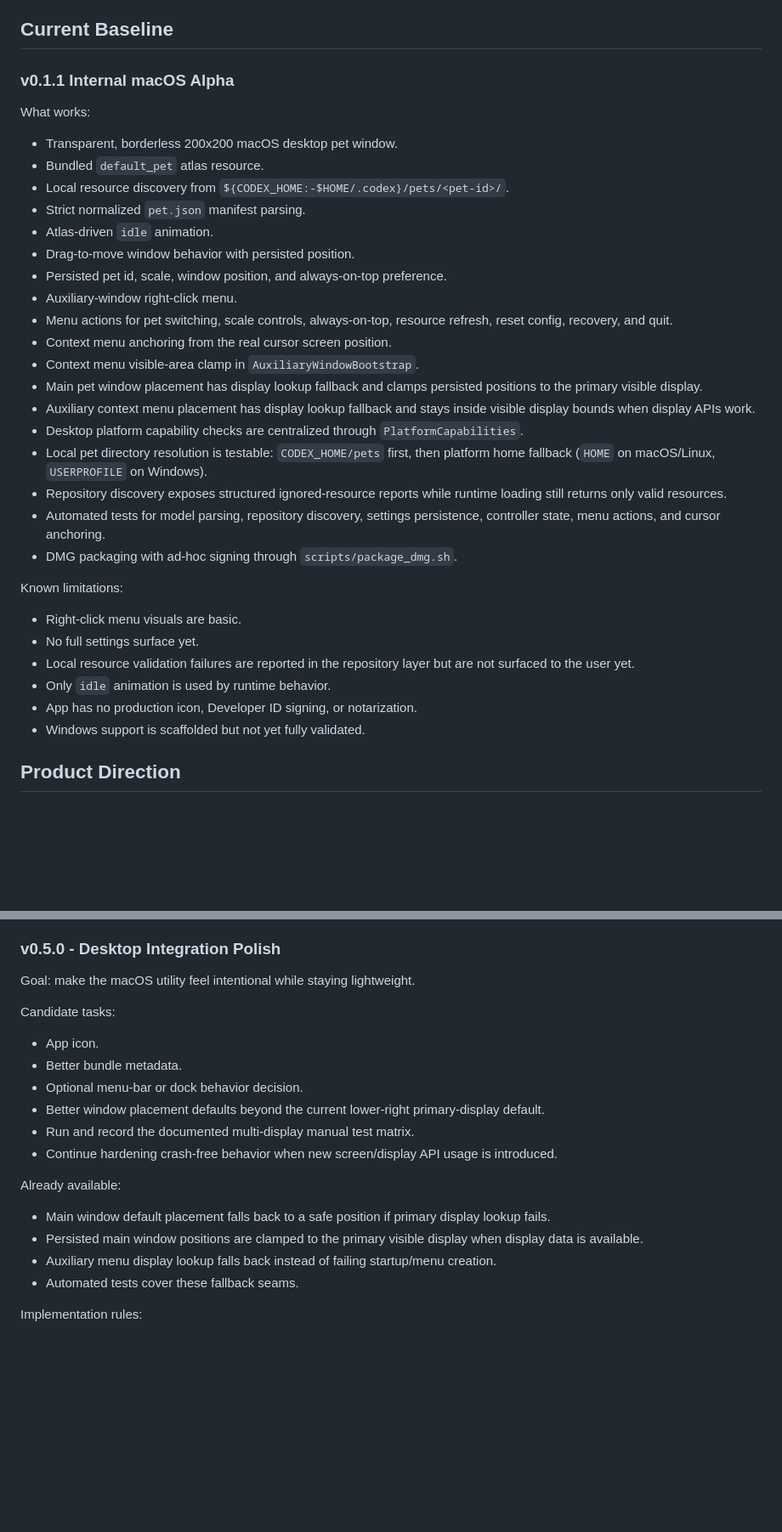
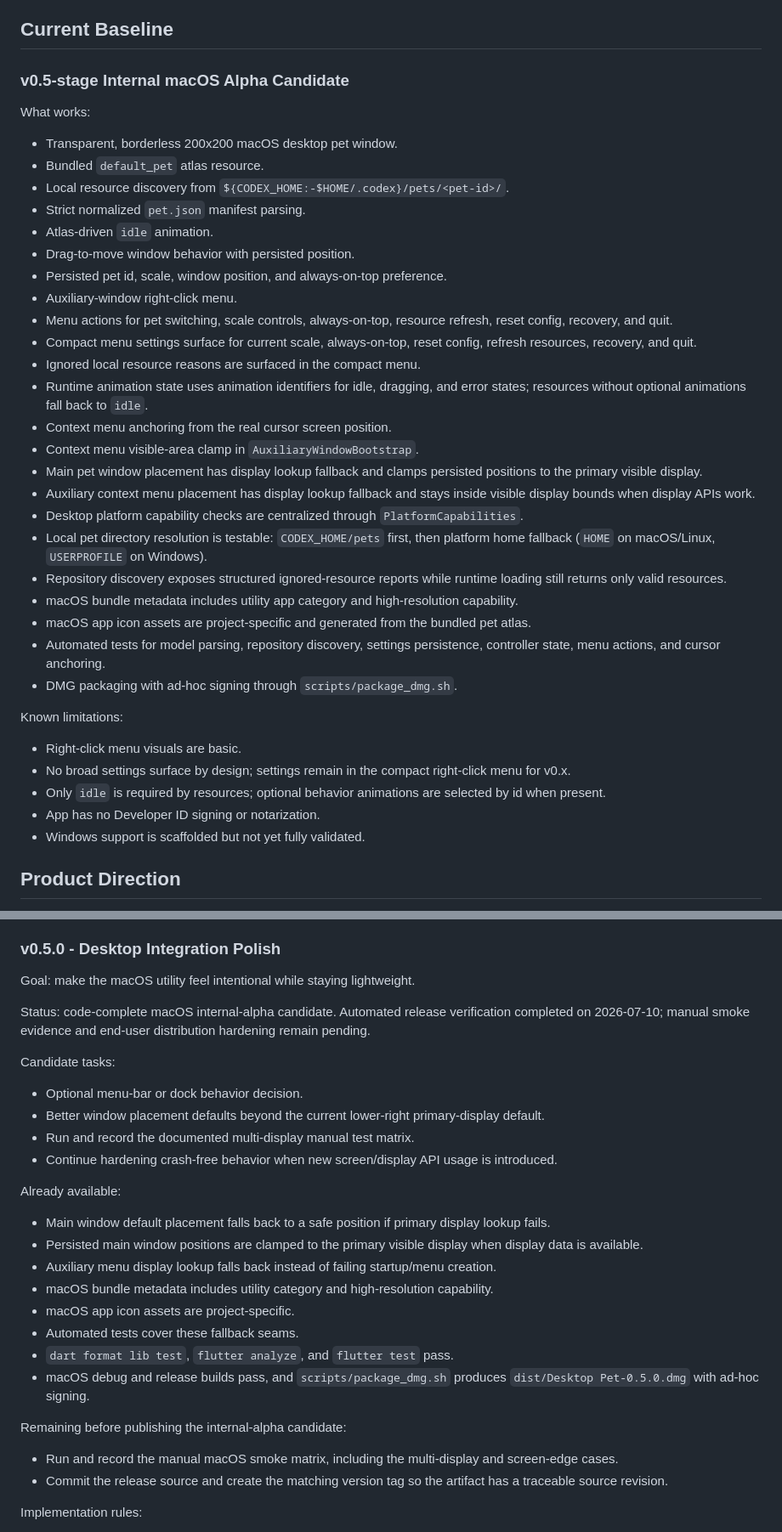
Before and after one commit to lizy-coding/dest_pets, a Markdown page: EVOLUTION_PLAN.md, 2 parts joined by grey strips. Shown at 85% size. Drawn GitHub-style; blank space fills up the shorter version.

Commit message:
docs: record release validation roadmap

```diff
--- a/EVOLUTION_PLAN.md
+++ b/EVOLUTION_PLAN.md
@@ -4,7 +4,7 @@ This file is the product and architecture guardrail for future work. Keep change
 
 ## Current Baseline
 
-### v0.1.1 Internal macOS Alpha
+### v0.5-stage Internal macOS Alpha Candidate
 
 What works:
 
@@ -17,6 +17,9 @@ What works:
 - Persisted pet id, scale, window position, and always-on-top preference.
 - Auxiliary-window right-click menu.
 - Menu actions for pet switching, scale controls, always-on-top, resource refresh, reset config, recovery, and quit.
+- Compact menu settings surface for current scale, always-on-top, reset config, refresh resources, recovery, and quit.
+- Ignored local resource reasons are surfaced in the compact menu.
+- Runtime animation state uses animation identifiers for idle, dragging, and error states; resources without optional animations fall back to `idle`.
 - Context menu anchoring from the real cursor screen position.
 - Context menu visible-area clamp in `AuxiliaryWindowBootstrap`.
 - Main pet window placement has display lookup fallback and clamps persisted positions to the primary visible display.
@@ -24,16 +27,17 @@ What works:
 - Desktop platform capability checks are centralized through `PlatformCapabilities`.
 - Local pet directory resolution is testable: `CODEX_HOME/pets` first, then platform home fallback (`HOME` on macOS/Linux, `USERPROFILE` on Windows).
 - Repository discovery exposes structured ignored-resource reports while runtime loading still returns only valid resources.
+- macOS bundle metadata includes utility app category and high-resolution capability.
+- macOS app icon assets are project-specific and generated from the bundled pet atlas.
 - Automated tests for model parsing, repository discovery, settings persistence, controller state, menu actions, and cursor anchoring.
 - DMG packaging with ad-hoc signing through `scripts/package_dmg.sh`.
 
 Known limitations:
 
 - Right-click menu visuals are basic.
-- No full settings surface yet.
-- Local resource validation failures are reported in the repository layer but are not surfaced to the user yet.
-- Only `idle` animation is used by runtime behavior.
-- App has no production icon, Developer ID signing, or notarization.
+- No broad settings surface by design; settings remain in the compact right-click menu for v0.x.
+- Only `idle` is required by resources; optional behavior animations are selected by id when present.
+- App has no Developer ID signing or notarization.
 - Windows support is scaffolded but not yet fully validated.
 
 ## Product Direction
@@ -179,10 +196,12 @@ Exit criteria:
 
 Goal: make the macOS utility feel intentional while staying lightweight.
 
+Status: code-complete macOS internal-alpha candidate. Automated release
+verification completed on 2026-07-10; manual smoke evidence and end-user
+distribution hardening remain pending.
+
 Candidate tasks:
 
-- App icon.
-- Better bundle metadata.
 - Optional menu-bar or dock behavior decision.
 - Better window placement defaults beyond the current lower-right primary-display default.
 - Run and record the documented multi-display manual test matrix.
@@ -193,7 +212,19 @@ Already available:
 - Main window default placement falls back to a safe position if primary display lookup fails.
 - Persisted main window positions are clamped to the primary visible display when display data is available.
 - Auxiliary menu display lookup falls back instead of failing startup/menu creation.
+- macOS bundle metadata includes utility category and high-resolution capability.
+- macOS app icon assets are project-specific.
 - Automated tests cover these fallback seams.
+- `dart format lib test`, `flutter analyze`, and `flutter test` pass.
+- macOS debug and release builds pass, and `scripts/package_dmg.sh` produces
+  `dist/Desktop Pet-0.5.0.dmg` with ad-hoc signing.
+
+Remaining before publishing the internal-alpha candidate:
+
+- Run and record the manual macOS smoke matrix, including the multi-display
+  and screen-edge cases.
+- Commit the release source and create the matching version tag so the
+  artifact has a traceable source revision.
 
 Implementation rules:
 
```
Also changed, not shown: other parts of EVOLUTION_PLAN.md (+31 -3 lines).
